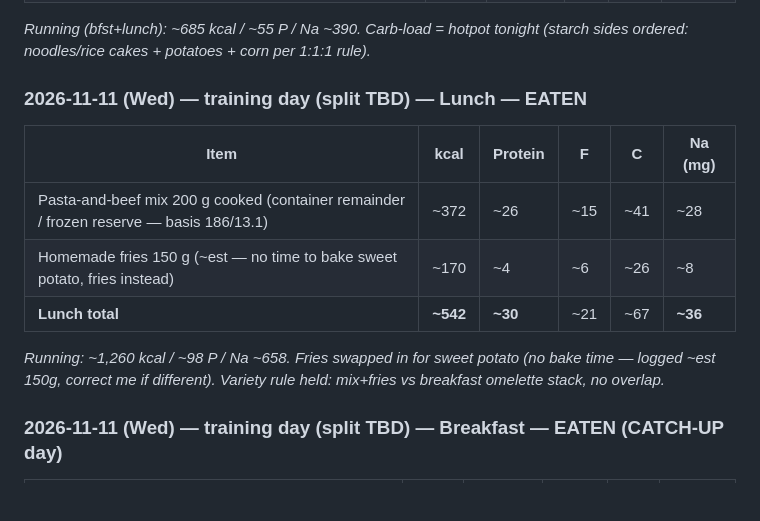
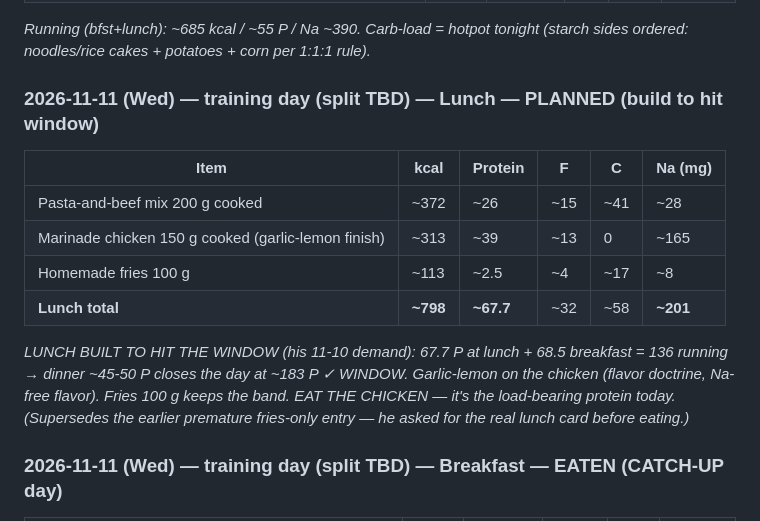
Before and after one commit to zyrxun/body-and-mind, a Markdown page: food-log.md, the part around the change. GitHub-like rendering; blank space fills up the shorter version.

Commit message:
Wed lunch PLANNED: mix+chicken+fries 798/67.7P - window math, premature entry removed

```diff
--- a/food-log.md
+++ b/food-log.md
@@ -1244,14 +1244,15 @@ _Protein past the window via milk (harmless — casein before sleep); kcal sligh
 
 _Running (bfst+lunch): ~685 kcal / ~55 P / Na ~390. Carb-load = hotpot tonight (starch sides ordered: noodles/rice cakes + potatoes + corn per 1:1:1 rule)._
 
-### 2026-11-11 (Wed) — training day (split TBD) — Lunch — EATEN
+### 2026-11-11 (Wed) — training day (split TBD) — Lunch — PLANNED (build to hit window)
 | Item | kcal | Protein | F | C | Na (mg) |
 |---|---|---|---|---|---|
-| Pasta-and-beef mix 200 g cooked (container remainder / frozen reserve — basis 186/13.1) | ~372 | ~26 | ~15 | ~41 | ~28 |
-| Homemade fries 150 g (~est — no time to bake sweet potato, fries instead) | ~170 | ~4 | ~6 | ~26 | ~8 |
-| **Lunch total** | **~542** | **~30** | ~21 | ~67 | **~36** |
+| Pasta-and-beef mix 200 g cooked | ~372 | ~26 | ~15 | ~41 | ~28 |
+| Marinade chicken 150 g cooked (garlic-lemon finish) | ~313 | ~39 | ~13 | 0 | ~165 |
+| Homemade fries 100 g | ~113 | ~2.5 | ~4 | ~17 | ~8 |
+| **Lunch total** | **~798** | **~67.7** | ~32 | ~58 | **~201** |
 
-_Running: ~1,260 kcal / ~98 P / Na ~658. Fries swapped in for sweet potato (no bake time — logged ~est 150g, correct me if different). Variety rule held: mix+fries vs breakfast omelette stack, no overlap._
+_LUNCH BUILT TO HIT THE WINDOW (his 11-10 demand): 67.7 P at lunch + 68.5 breakfast = 136 running → dinner ~45-50 P closes the day at ~183 P ✓ WINDOW. Garlic-lemon on the chicken (flavor doctrine, Na-free flavor). Fries 100 g keeps the band. EAT THE CHICKEN — it's the load-bearing protein today. (Supersedes the earlier premature fries-only entry — he asked for the real lunch card before eating.)_
 
 ### 2026-11-11 (Wed) — training day (split TBD) — Breakfast — EATEN (CATCH-UP day)
 | Item | kcal | Protein | F | C | Na (mg) |
```
